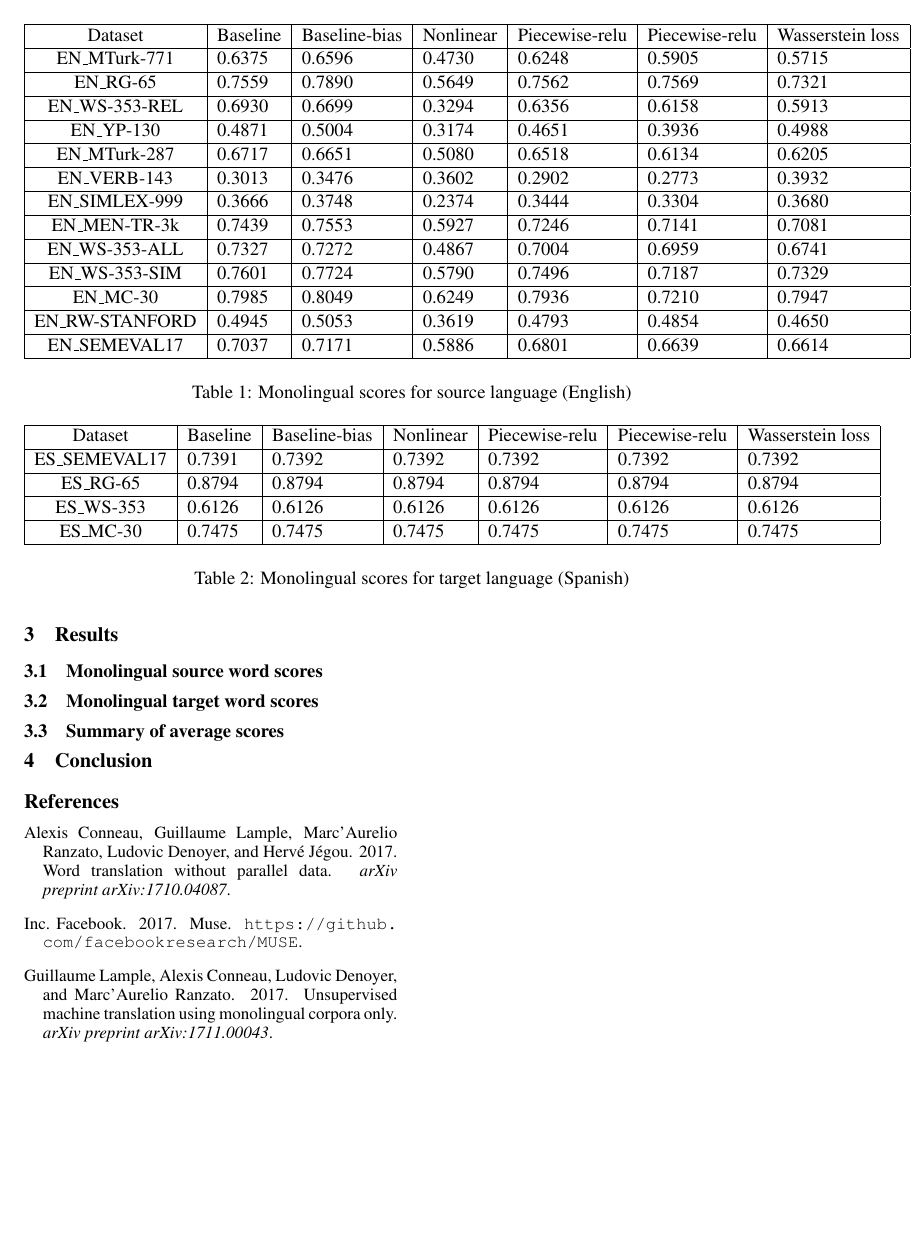
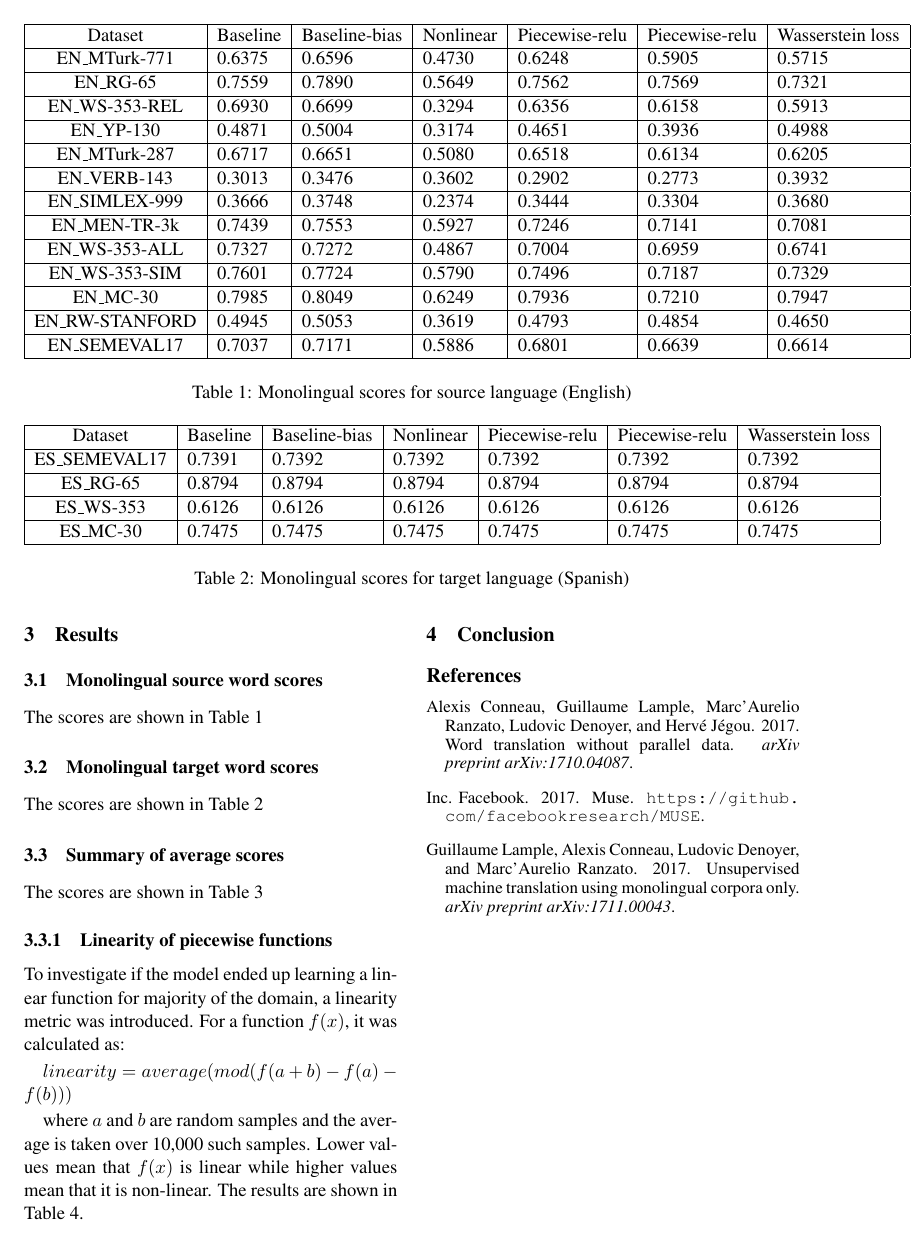
Before and after one commit to theconsummate/assigments, a LaTeX paper (reports/muse_report/acl2014.tex): page 2 of 3. Compiled offline with pdfLaTeX.

Commit message:
basic structure finished

```diff
--- a/reports/muse_report/acl2014.tex
+++ b/reports/muse_report/acl2014.tex
@@ -136,10 +133,14 @@ The mapping function of \ref{baseline} used but the loss function is changed fro
 
 \section{Results}
 \subsection{Monolingual source word scores}
+The scores are shown in Table \ref{monolingual-source}
 
 \subsection{Monolingual target word scores}
+The scores are shown in Table \ref{monolingual-target}
 
 \subsection{Summary of average scores}
+The scores are shown in Table \ref{summary-table}
+
 \begin{table*}[ht]
   \begin{center}
   \begin{tabular}{|c|l|l|l|l|}
@@ -164,3 +165,9 @@ The mapping function of \ref{baseline} used but the loss function is changed fro
   \label{summary-table}
 \end{table*}
 
+\subsubsection{Linearity of piecewise functions}
+To investigate if the model ended up learning a linear function for majority of the domain, a linearity metric was introduced. For a function $f(x)$, it was calculated as:
+
+$linearity = average(mod(f(a + b) - f(a) - f(b)))$
+
+where $a$ and $b$ are random samples and the average is taken over 10,000 such samples. Lower values mean that $f(x)$ is linear while higher values mean that it is non-linear. The results are shown in Table \ref{linearity-table}.
@@ -167,3 +190,6 @@ The mapping function of \ref{baseline} used but the loss function is changed fro
+  \label{linearity-table}
+\end{table}
+
 \section{Conclusion}
 
 
```
Also changed, not shown: reports/muse_report/acl2014.tex (19 more changed lines).
